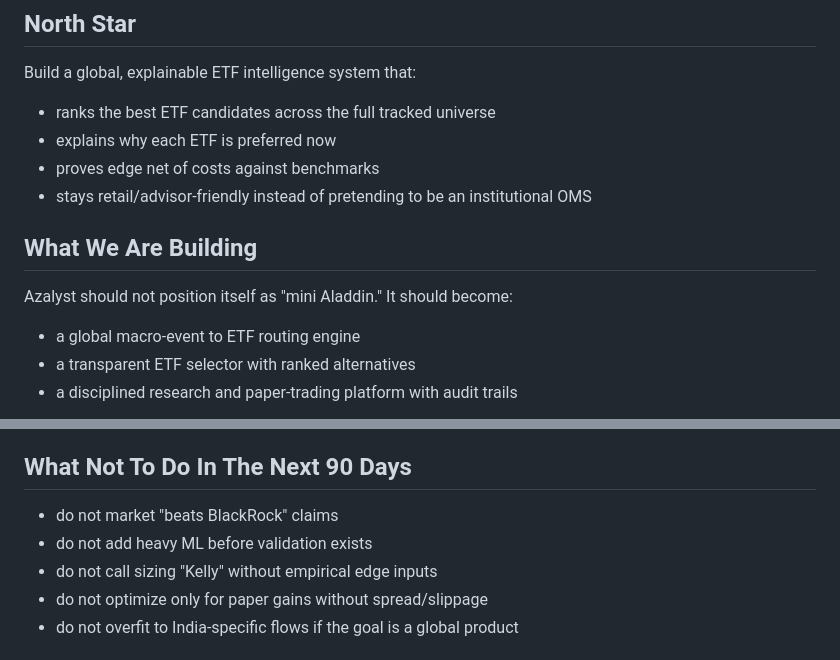
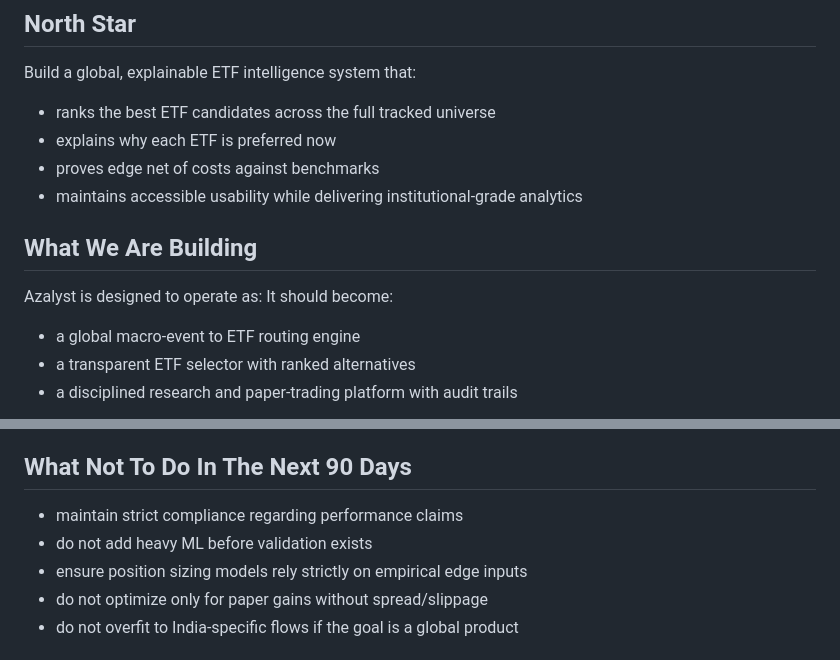
Before and after one commit to gitdhirajsv/Azalyst-ETF-Intelligence, a Markdown page: GLOBAL_90_DAY_EXECUTION_PLAN.md, 2 parts joined by grey strips. Drawn GitHub-style.

```diff
--- a/GLOBAL_90_DAY_EXECUTION_PLAN.md
+++ b/GLOBAL_90_DAY_EXECUTION_PLAN.md
@@ -7,11 +7,11 @@ Build a global, explainable ETF intelligence system that:
 - ranks the best ETF candidates across the full tracked universe
 - explains why each ETF is preferred now
 - proves edge net of costs against benchmarks
-- stays retail/advisor-friendly instead of pretending to be an institutional OMS
+- maintains accessible usability while delivering institutional-grade analytics
 
 ## What We Are Building
 
-Azalyst should not position itself as "mini Aladdin."
+Azalyst is designed to operate as:
 It should become:
 
 - a global macro-event to ETF routing engine
@@ -139,9 +139,9 @@ Acceptance checks:
 
 ## What Not To Do In The Next 90 Days
 
-- do not market "beats BlackRock" claims
+- maintain strict compliance regarding performance claims
 - do not add heavy ML before validation exists
-- do not call sizing "Kelly" without empirical edge inputs
+- ensure position sizing models rely strictly on empirical edge inputs
 - do not optimize only for paper gains without spread/slippage
 - do not overfit to India-specific flows if the goal is a global product
 
```
Also changed, not shown: GLOBAL_ETF_PLATFORM_FIX.md (+1 -1 lines).
